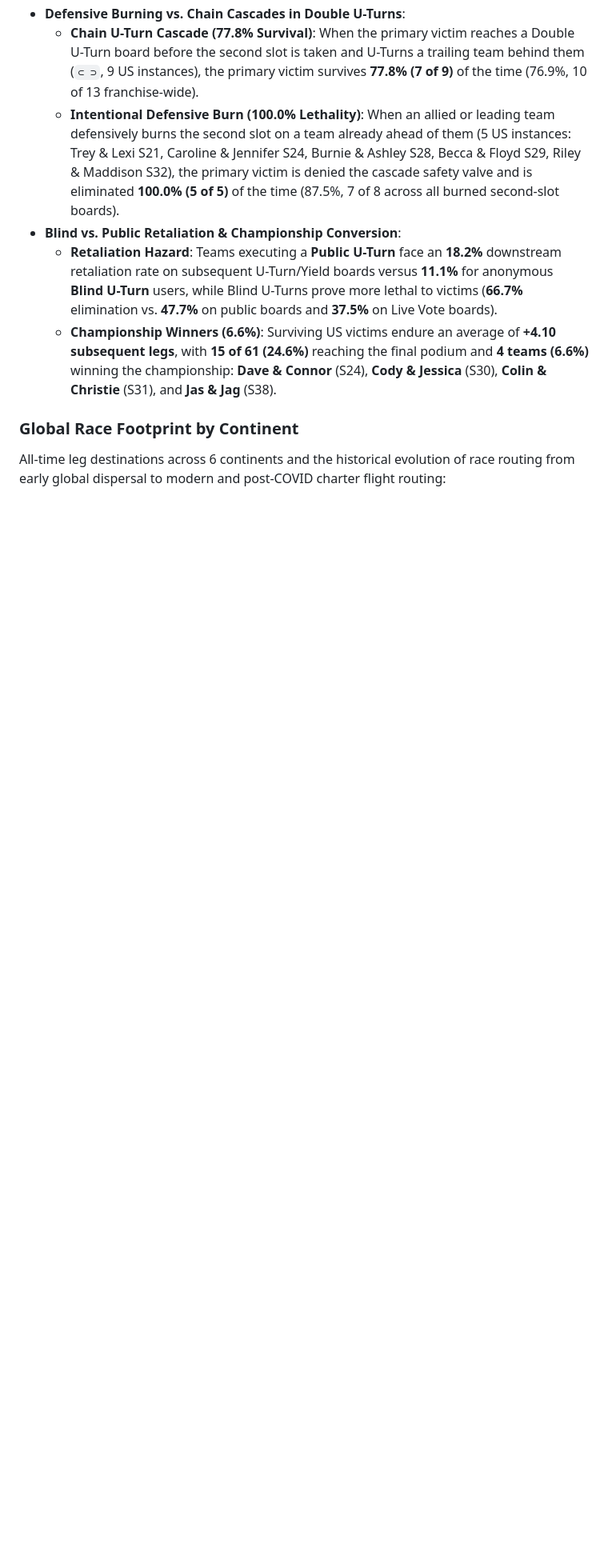
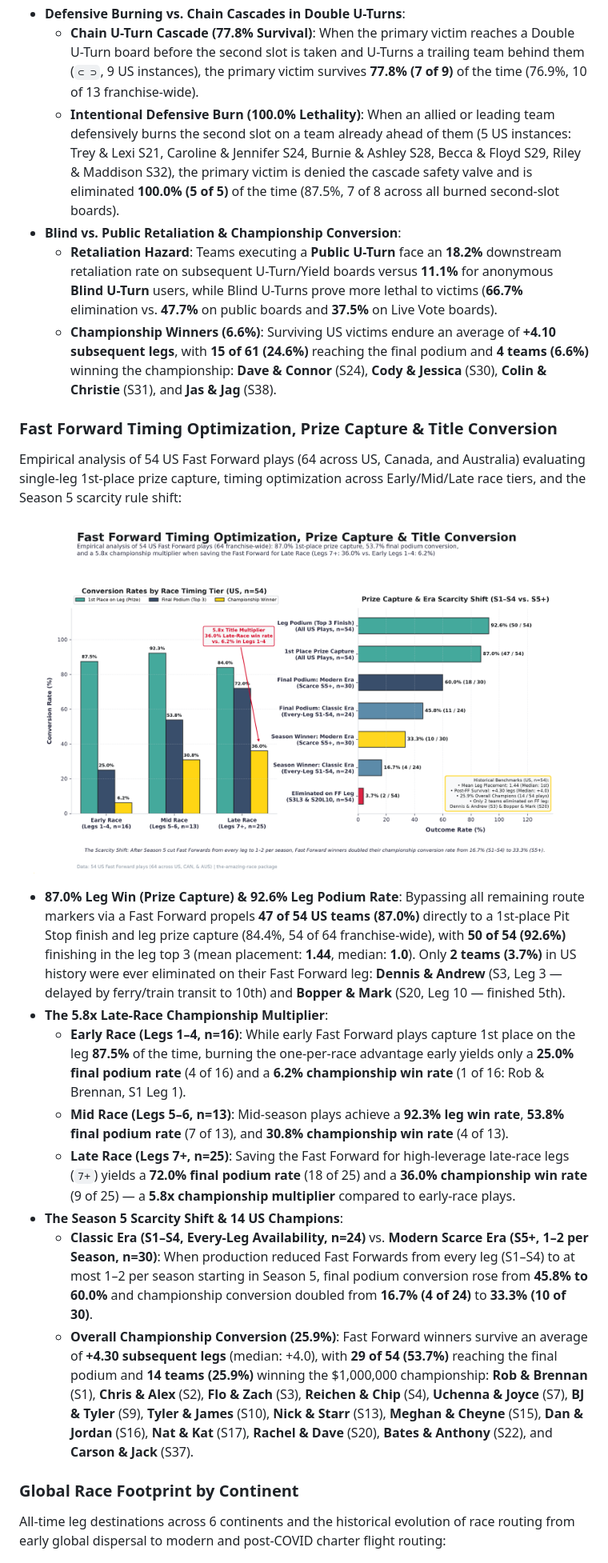
Before and after one commit to nicholaswilde/the-amazing-race, a Markdown page: README.md, the part around the change. Shown at 80% size. GitHub-like rendering; pictures changed too: dev/images/fast_forward_timing.png (added); blank space fills up the shorter version.

Commit message:
feat(analysis): add Fast Forward timing and conversion analysis
Fixes #30

```diff
--- a/README.md
+++ b/README.md
@@ -186,6 +186,23 @@ Empirical analysis of 61 US U-Turn victims (91 across US, Canada, and Australia)
 - **Blind vs. Public Retaliation & Championship Conversion**:
   - **Retaliation Hazard**: Teams executing a **Public U-Turn** face an **18.2%** downstream retaliation rate on subsequent U-Turn/Yield boards versus **11.1%** for anonymous **Blind U-Turn** users, while Blind U-Turns prove more lethal to victims (**66.7%** elimination vs. **47.7%** on public boards and **37.5%** on Live Vote boards).
   - **Championship Winners (6.6%)**: Surviving US victims endure an average of **+4.10 subsequent legs**, with **15 of 61 (24.6%)** reaching the final podium and **4 teams (6.6%)** winning the championship: **Dave & Connor** (S24), **Cody & Jessica** (S30), **Colin & Christie** (S31), and **Jas & Jag** (S38).
+
+### Fast Forward Timing Optimization, Prize Capture & Title Conversion
+
+Empirical analysis of 54 US Fast Forward plays (64 across US, Canada, and Australia) evaluating single-leg 1st-place prize capture, timing optimization across Early/Mid/Late race tiers, and the Season 5 scarcity rule shift:
+
+<p align="center">
+  <img src="dev/images/fast_forward_timing.png" width="95%" alt="Fast Forward Timing Optimization, Prize Capture & Title Conversion" />
+</p>
+
+- **87.0% Leg Win (Prize Capture) & 92.6% Leg Podium Rate**: Bypassing all remaining route markers via a Fast Forward propels **47 of 54 US teams (87.0%)** directly to a 1st-place Pit Stop finish and leg prize capture (84.4%, 54 of 64 franchise-wide), with **50 of 54 (92.6%)** finishing in the leg top 3 (mean placement: **1.44**, median: **1.0**). Only **2 teams (3.7%)** in US history were ever eliminated on their Fast Forward leg: **Dennis & Andrew** (S3, Leg 3 — delayed by ferry/train transit to 10th) and **Bopper & Mark** (S20, Leg 10 — finished 5th).
+- **The 5.8x Late-Race Championship Multiplier**:
+  - **Early Race (Legs 1–4, n=16)**: While early Fast Forward plays capture 1st place on the leg **87.5%** of the time, burning the one-per-race advantage early yields only a **25.0% final podium rate** (4 of 16) and a **6.2% championship win rate** (1 of 16: Rob & Brennan, S1 Leg 1).
+  - **Mid Race (Legs 5–6, n=13)**: Mid-season plays achieve a **92.3% leg win rate**, **53.8% final podium rate** (7 of 13), and **30.8% championship win rate** (4 of 13).
+  - **Late Race (Legs 7+, n=25)**: Saving the Fast Forward for high-leverage late-race legs (`7+`) yields a **72.0% final podium rate** (18 of 25) and a **36.0% championship win rate** (9 of 25) — a **5.8x championship multiplier** compared to early-race plays.
+- **The Season 5 Scarcity Shift & 14 US Champions**:
+  - **Classic Era (S1–S4, Every-Leg Availability, n=24)** vs. **Modern Scarce Era (S5+, 1–2 per Season, n=30)**: When production reduced Fast Forwards from every leg (S1–S4) to at most 1–2 per season starting in Season 5, final podium conversion rose from **45.8% to 60.0%** and championship conversion doubled from **16.7% (4 of 24)** to **33.3% (10 of 30)**.
+  - **Overall Championship Conversion (25.9%)**: Fast Forward winners survive an average of **+4.30 subsequent legs** (median: +4.0), with **29 of 54 (53.7%)** reaching the final podium and **14 teams (25.9%)** winning the $1,000,000 championship: **Rob & Brennan** (S1), **Chris & Alex** (S2), **Flo & Zach** (S3), **Reichen & Chip** (S4), **Uchenna & Joyce** (S7), **BJ & Tyler** (S9), **Tyler & James** (S10), **Nick & Starr** (S13), **Meghan & Cheyne** (S15), **Dan & Jordan** (S16), **Nat & Kat** (S17), **Rachel & Dave** (S20), **Bates & Anthony** (S22), and **Carson & Jack** (S37).
 
 ### Global Race Footprint by Continent
 
```
Also changed, not shown: 5 other files.
